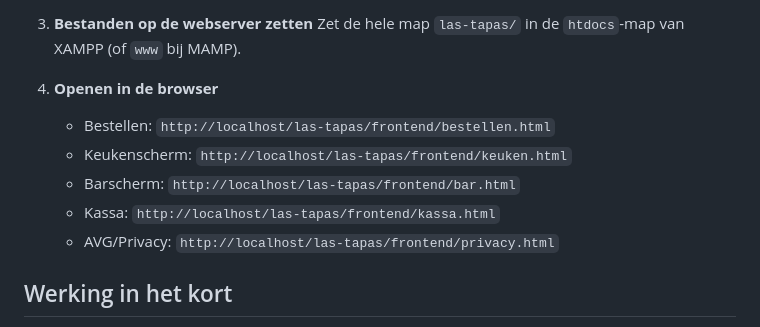
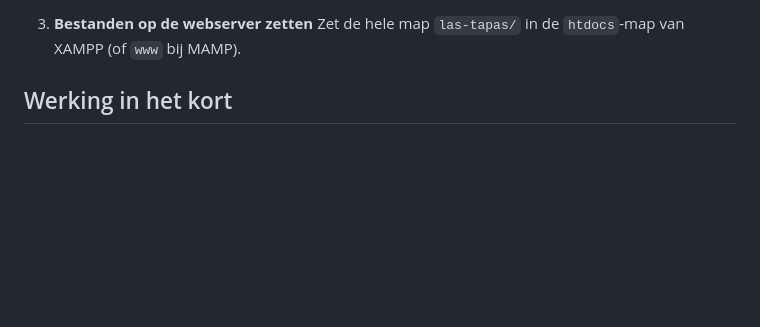
Before and after one commit to Jafer118/Las-Tapas, a Markdown page: README.md, the part around the change. Rendered like a GitHub page; blank space fills up the shorter version.

Commit message:
Remove browser opening instructions from README
Removed instructions for opening pages in the browser.

```diff
--- a/README.md
+++ b/README.md
@@ -47,12 +47,7 @@ las-tapas/
 3. **Bestanden op de webserver zetten**
    Zet de hele map `las-tapas/` in de `htdocs`-map van XAMPP (of `www` bij MAMP).
 
-4. **Openen in de browser**
-   - Bestellen: `http://localhost/las-tapas/frontend/bestellen.html`
-   - Keukenscherm: `http://localhost/las-tapas/frontend/keuken.html`
-   - Barscherm: `http://localhost/las-tapas/frontend/bar.html`
-   - Kassa: `http://localhost/las-tapas/frontend/kassa.html`
-   - AVG/Privacy: `http://localhost/las-tapas/frontend/privacy.html`
+
 
 ## Werking in het kort
 
```
